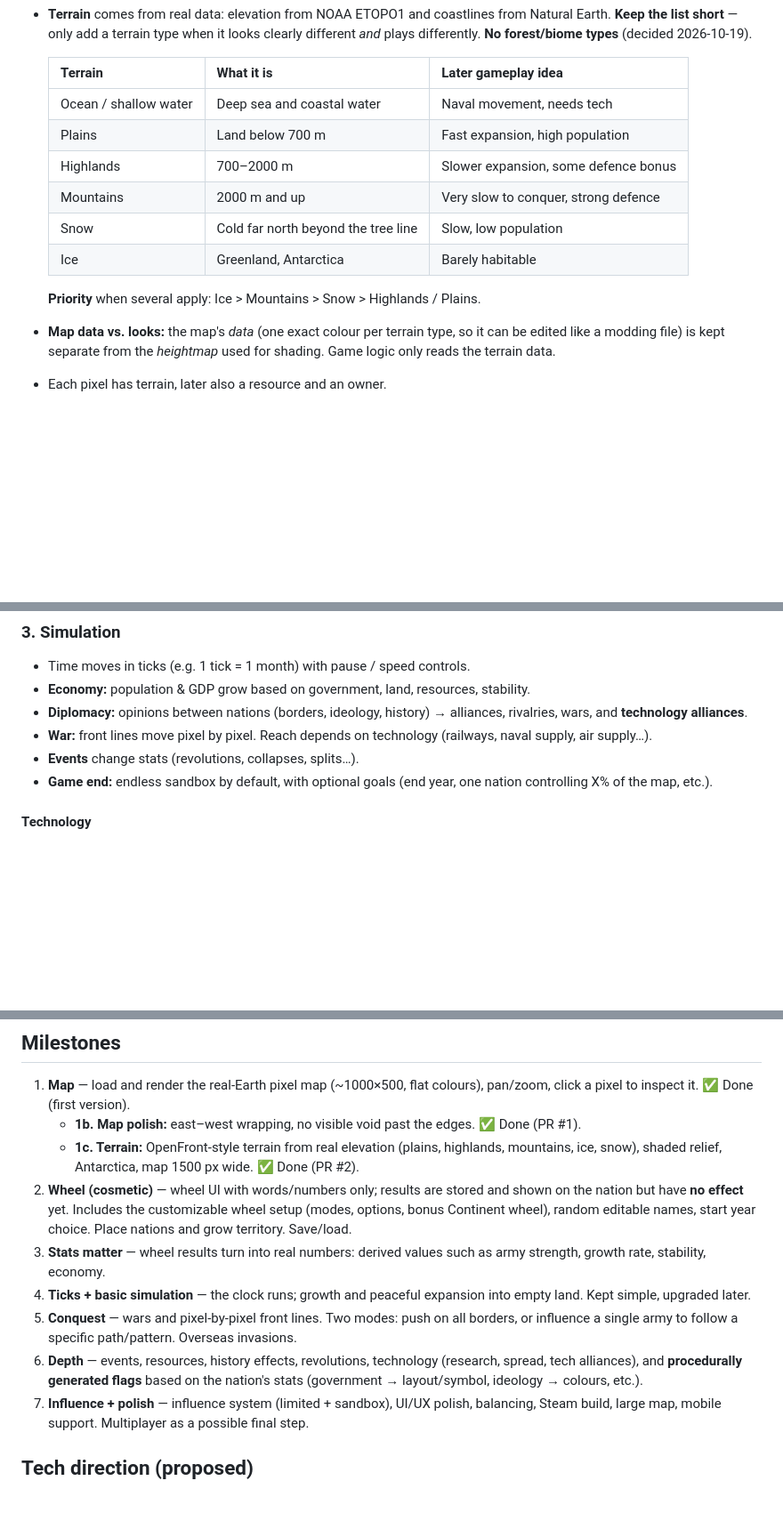
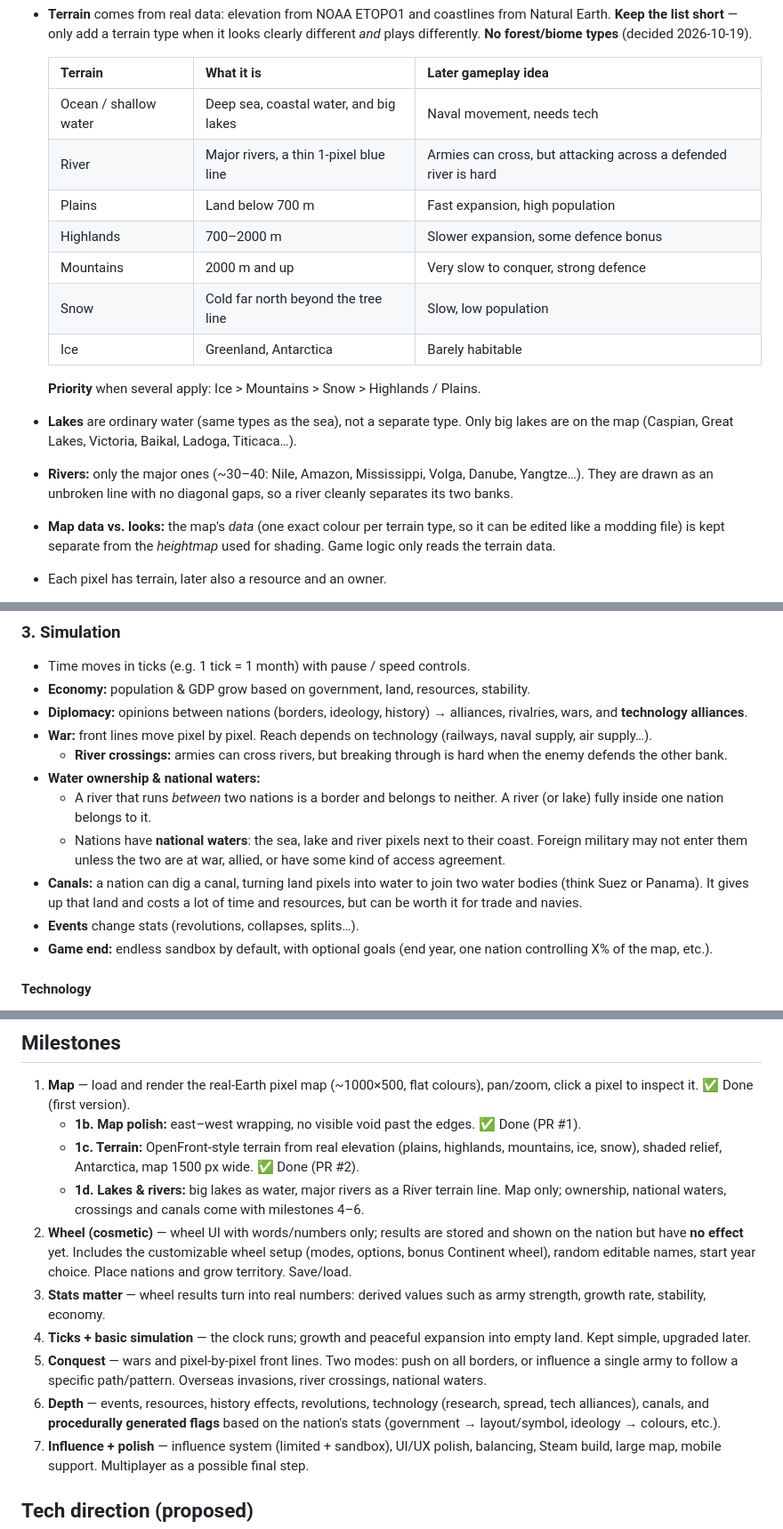
Before and after one commit to Franer47/little-dictators, a Markdown page: DESIGN.md, 3 parts joined by grey strips. Shown at 89% size. Rendered like a GitHub page; blank space fills up the shorter version.

Commit message:
Design: lakes, rivers, national waters and canals
Co-Authored-By: Claude Opus 5.5 <noreply@anthropic.com>

```diff
--- a/DESIGN.md
+++ b/DESIGN.md
@@ -34,7 +34,8 @@ Victoria-style simulation as they grow, ally and fight over pixels like OpenFron
 
   | Terrain | What it is | Later gameplay idea |
   |---|---|---|
-  | Ocean / shallow water | Deep sea and coastal water | Naval movement, needs tech |
+  | Ocean / shallow water | Deep sea, coastal water, and big lakes | Naval movement, needs tech |
+  | River | Major rivers, a thin 1-pixel blue line | Armies can cross, but attacking across a defended river is hard |
   | Plains | Land below 700 m | Fast expansion, high population |
   | Highlands | 700–2000 m | Slower expansion, some defence bonus |
   | Mountains | 2000 m and up | Very slow to conquer, strong defence |
@@ -42,6 +43,11 @@ Victoria-style simulation as they grow, ally and fight over pixels like OpenFron
   | Ice | Greenland, Antarctica | Barely habitable |
 
   **Priority** when several apply: Ice > Mountains > Snow > Highlands / Plains.
+- **Lakes** are ordinary water (same types as the sea), not a separate type. Only big
+  lakes are on the map (Caspian, Great Lakes, Victoria, Baikal, Ladoga, Titicaca…).
+- **Rivers:** only the major ones (~30–40: Nile, Amazon, Mississippi, Volga, Danube,
+  Yangtze…). They are drawn as an unbroken line with no diagonal gaps, so a river
+  cleanly separates its two banks.
 - **Map data vs. looks:** the map's *data* (one exact colour per terrain type, so it can
   be edited like a modding file) is kept separate from the *heightmap* used for
   shading. Game logic only reads the terrain data.
@@ -108,6 +114,17 @@ The wheel setup is fully configurable, per wheel:
   rivalries, wars, and **technology alliances**.
 - **War:** front lines move pixel by pixel. Reach depends on technology (railways,
   naval supply, air supply…).
+  - **River crossings:** armies can cross rivers, but breaking through is hard when the
+    enemy defends the other bank.
+- **Water ownership & national waters:**
+  - A river that runs *between* two nations is a border and belongs to neither. A
+    river (or lake) fully inside one nation belongs to it.
+  - Nations have **national waters**: the sea, lake and river pixels next to their
+    coast. Foreign military may not enter them unless the two are at war, allied, or
+    have some kind of access agreement.
+- **Canals:** a nation can dig a canal, turning land pixels into water to join two
+  water bodies (think Suez or Panama). It gives up that land and costs a lot of time
+  and resources, but can be worth it for trade and navies.
 - **Events** change stats (revolutions, collapses, splits…).
 - **Game end:** endless sandbox by default, with optional goals (end year, one nation
   controlling X% of the map, etc.).
@@ -135,6 +152,9 @@ The wheel setup is fully configurable, per wheel:
    - **1b. Map polish:** east–west wrapping, no visible void past the edges. ✅ Done (PR #1).
    - **1c. Terrain:** OpenFront-style terrain from real elevation (plains, highlands,
      mountains, ice, snow), shaded relief, Antarctica, map 1500 px wide. ✅ Done (PR #2).
+   - **1d. Lakes & rivers:** big lakes as water, major rivers as a River terrain line.
+     Map only; ownership, national waters, crossings and canals come with milestones
+     4–6.
 2. **Wheel (cosmetic)** — wheel UI with words/numbers only; results are stored and shown
    on the nation but have **no effect** yet. Includes the customizable wheel setup
    (modes, options, bonus Continent wheel), random editable names, start year choice.
@@ -144,9 +164,10 @@ The wheel setup is fully configurable, per wheel:
 4. **Ticks + basic simulation** — the clock runs; growth and peaceful expansion into empty
    land. Kept simple, upgraded later.
 5. **Conquest** — wars and pixel-by-pixel front lines. Two modes: push on all borders, or
-   influence a single army to follow a specific path/pattern. Overseas invasions.
+   influence a single army to follow a specific path/pattern. Overseas invasions,
+   river crossings, national waters.
 6. **Depth** — events, resources, history effects, revolutions, technology (research,
-   spread, tech alliances), and **procedurally generated flags** based on the nation's
+   spread, tech alliances), canals, and **procedurally generated flags** based on the nation's
    stats (government → layout/symbol, ideology → colours, etc.).
 7. **Influence + polish** — influence system (limited + sandbox), UI/UX polish,
    balancing, Steam build, large map, mobile support. Multiplayer as a possible final
```
Also changed, not shown: other parts of DESIGN.md (+1 -1 lines).
